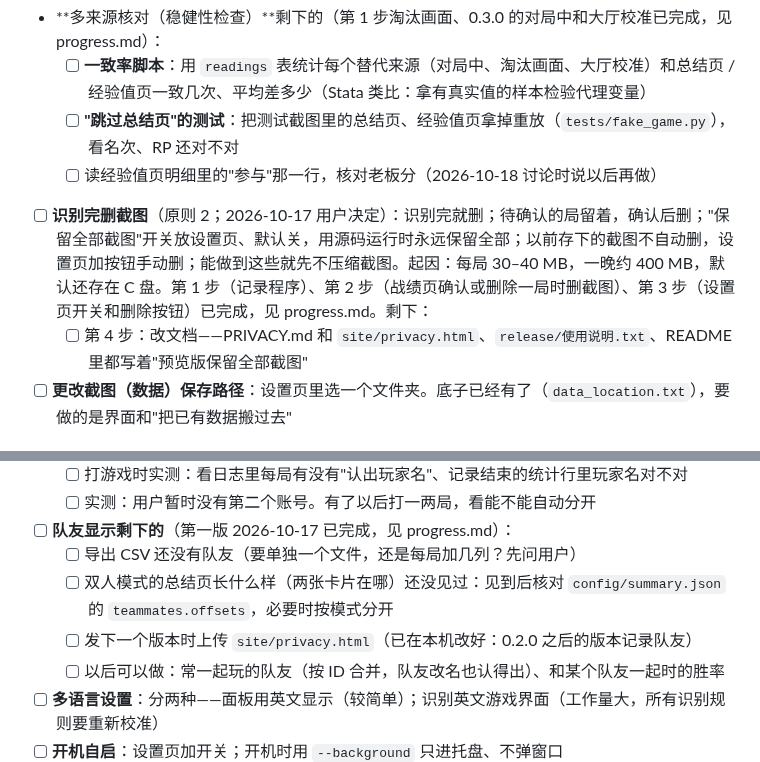
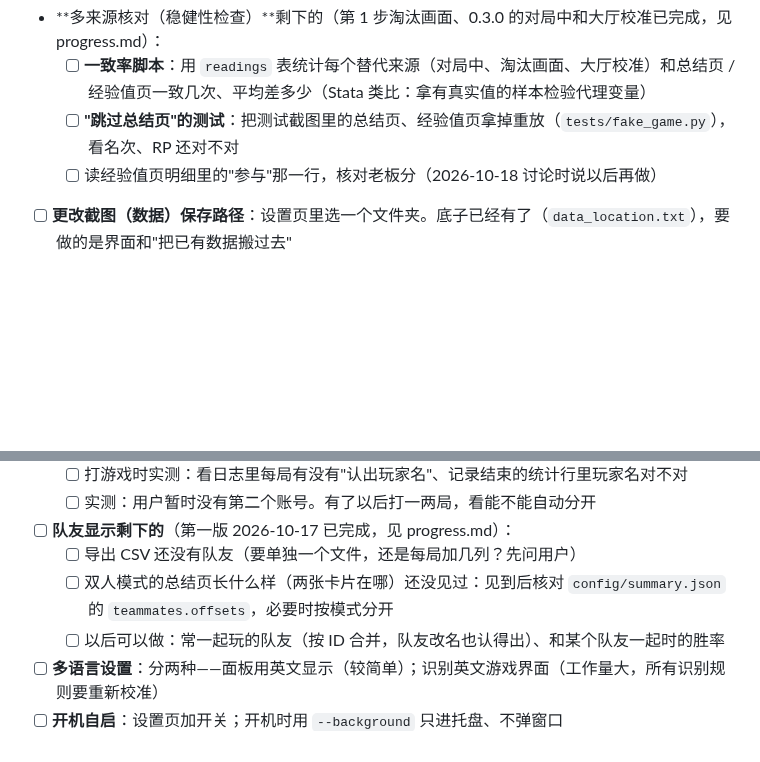
Before and after one commit to AugustHuangMX/Evo, a Markdown page: claude/todo.md, 2 parts joined by grey strips. Drawn GitHub-style; blank space fills up the shorter version.

```diff
--- a/claude/todo.md
+++ b/claude/todo.md
@@ -16,8 +16,6 @@
   - [ ] **一致率脚本**：用 `readings` 表统计每个替代来源（对局中、淘汰画面、大厅校准）和总结页 / 经验值页一致几次、平均差多少（Stata 类比：拿有真实值的样本检验代理变量）
   - [ ] **"跳过总结页"的测试**：把测试截图里的总结页、经验值页拿掉重放（`tests/fake_game.py`），看名次、RP 还对不对
   - [ ] 读经验值页明细里的"参与"那一行，核对老板分（2026-10-18 讨论时说以后再做）
-- [ ] **识别完删截图**（原则 2；2026-10-17 用户决定）：识别完就删；待确认的局留着，确认后删；"保留全部截图"开关放设置页、默认关，用源码运行时永远保留全部；以前存下的截图不自动删，设置页加按钮手动删；能做到这些就先不压缩截图。起因：每局 30–40 MB，一晚约 400 MB，默认还存在 C 盘。第 1 步（记录程序）、第 2 步（战绩页确认或删除一局时删截图）、第 3 步（设置页开关和删除按钮）已完成，见 progress.md。剩下：
-  - [ ] 第 4 步：改文档——PRIVACY.md 和 `site/privacy.html`、`release/使用说明.txt`、README 里都写着"预览版保留全部截图"
 - [ ] **更改截图（数据）保存路径**：设置页里选一个文件夹。底子已经有了（`data_location.txt`），要做的是界面和"把已有数据搬过去"
 
 ## 二、性能：
@@ -45,7 +43,6 @@
 - [ ] **队友显示剩下的**（第一版 2026-10-17 已完成，见 progress.md）：
   - [ ] 导出 CSV 还没有队友（要单独一个文件，还是每局加几列？先问用户）
   - [ ] 双人模式的总结页长什么样（两张卡片在哪）还没见过：见到后核对 `config/summary.json` 的 `teammates.offsets`，必要时按模式分开
-  - [ ] 发下一个版本时上传 `site/privacy.html`（已在本机改好：0.2.0 之后的版本记录队友）
   - [ ] 以后可以做：常一起玩的队友（按 ID 合并，队友改名也认得出）、和某个队友一起时的胜率
 - [ ] **多语言设置**：分两种——面板用英文显示（较简单）；识别英文游戏界面（工作量大，所有识别规则要重新校准）
 - [ ] **开机自启**：设置页加开关；开机时用 `--background` 只进托盘、不弹窗口
```
Also changed, not shown: PRIVACY.md (+3 -3 lines), README.md (+1 -1 lines), docs/images/overview.png, 3 other files.
